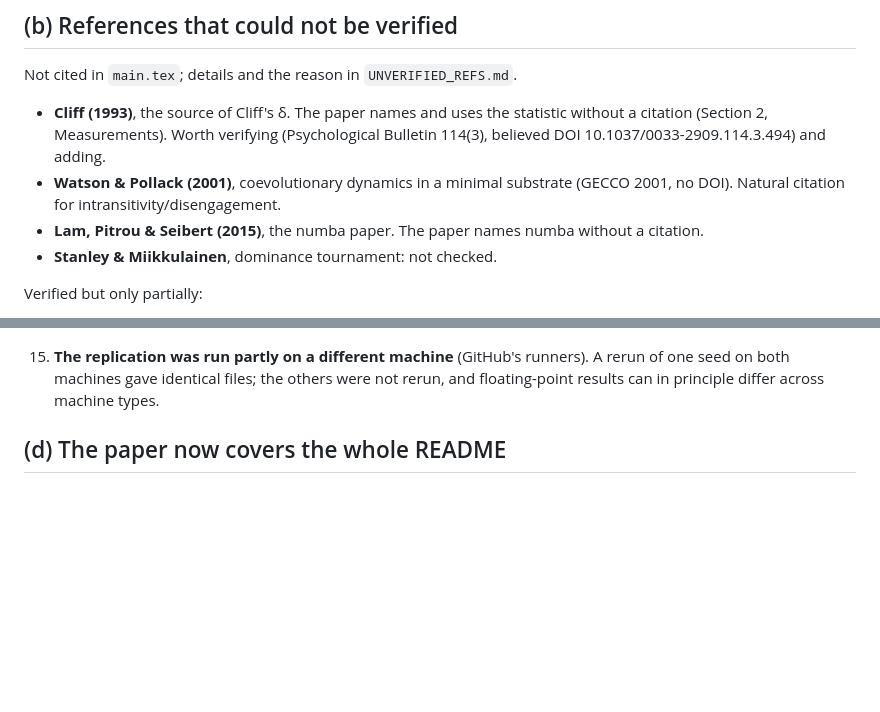
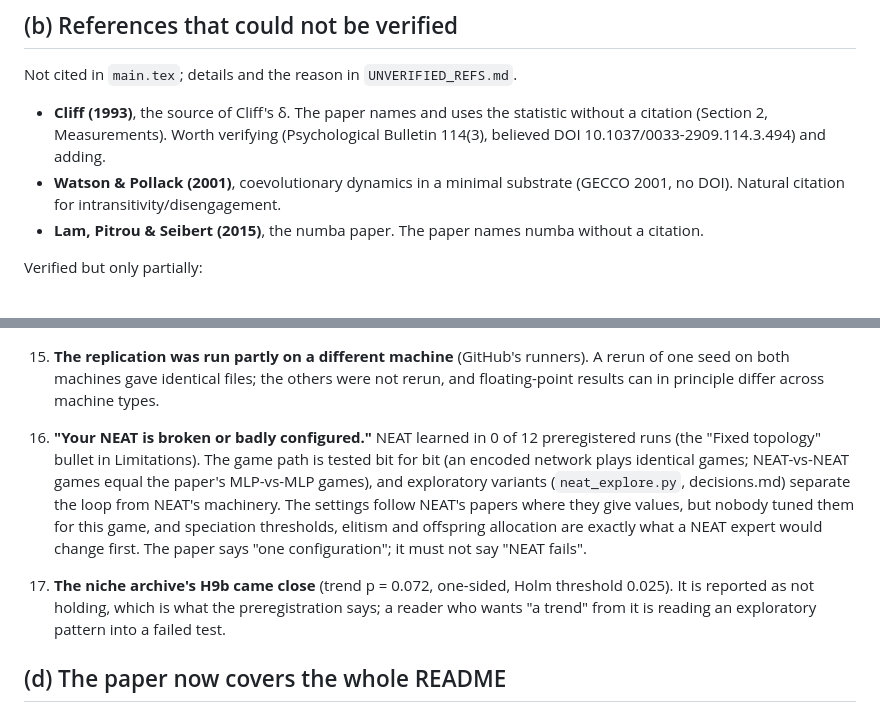
Before and after one commit to ReloadLightly/competitive-coevolution-of-slimes, a Markdown page: paper/REVIEW_NOTES.md, 2 parts joined by grey strips. GitHub-like rendering; blank space fills up the shorter version.

Commit message:
REVIEW_NOTES: NEAT and niche-archive points a reviewer will raise
The Stanley & Miikkulainen reference is verified and cited now, so it
leaves the unverified list.

Co-Authored-By: Claude Opus 5.5 <noreply@anthropic.com>
Claude-Session: https://claude.ai/code/session_01WquqFTQNEufr8FYayKSSzh

```diff
--- a/paper/REVIEW_NOTES.md
+++ b/paper/REVIEW_NOTES.md
@@ -61,7 +61,6 @@ Not cited in `main.tex`; details and the reason in `UNVERIFIED_REFS.md`.
   (GECCO 2001, no DOI). Natural citation for intransitivity/disengagement.
 - **Lam, Pitrou & Seibert (2015)**, the numba paper. The paper names numba
   without a citation.
-- **Stanley & Miikkulainen**, dominance tournament: not checked.
 
 Verified but only partially:
 
@@ -156,6 +155,19 @@ alphaXiv connector, publisher-domain-restricted web search, and git.
    runners). A rerun of one seed on both machines gave identical files; the
    others were not rerun, and floating-point results can in principle differ
    across machine types.
+16. **"Your NEAT is broken or badly configured."** NEAT learned in 0 of 12
+   preregistered runs (the "Fixed topology" bullet in Limitations). The game
+   path is tested bit for bit (an encoded network plays identical games;
+   NEAT-vs-NEAT games equal the paper's MLP-vs-MLP games), and exploratory
+   variants (`neat_explore.py`, decisions.md) separate the loop from NEAT's
+   machinery. The settings follow NEAT's papers where they give values, but
+   nobody tuned them for this game, and speciation thresholds, elitism and
+   offspring allocation are exactly what a NEAT expert would change first.
+   The paper says "one configuration"; it must not say "NEAT fails".
+17. **The niche archive's H9b came close** (trend p = 0.072, one-sided, Holm
+   threshold 0.025). It is reported as not holding, which is what the
+   preregistration says; a reader who wants "a trend" from it is reading an
+   exploratory pattern into a failed test.
 
 ## (d) The paper now covers the whole README
 
```
